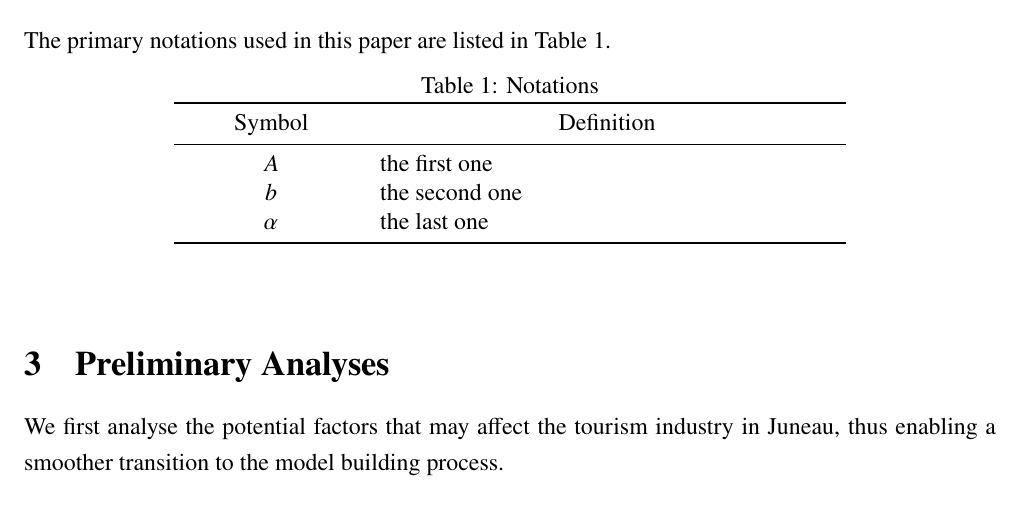
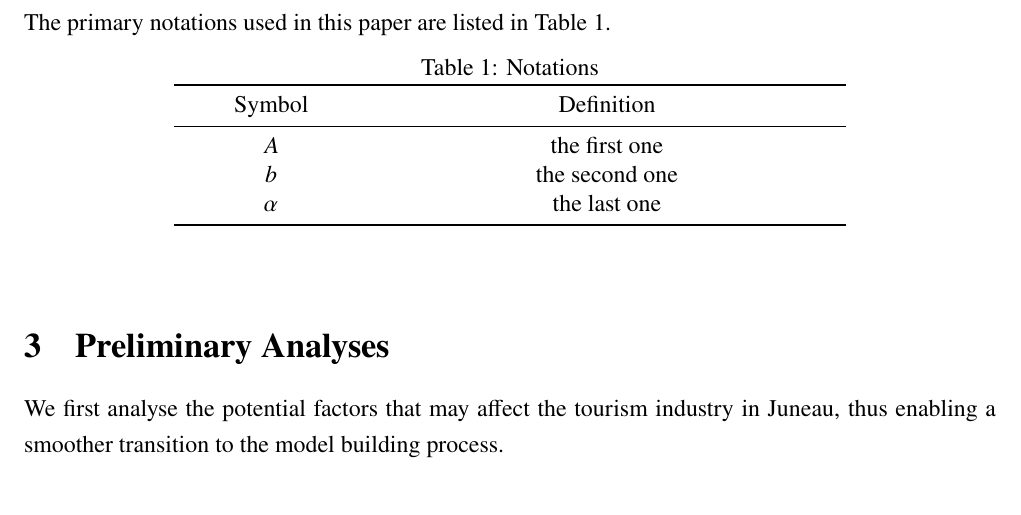
Before and after one commit to BlackMaple1203/MCM, a LaTeX thesis (Thesis/main.tex, which reads Thesis/sections/5.Assumtions and Notations.tex): part of page 3 of 10, cut so that both start at the same text. Compiled offline with XeLaTeX.

Commit message:
Updated Latex

```diff
--- a/Thesis/sections/5.Assumtions and Notations.tex
+++ b/Thesis/sections/5.Assumtions and Notations.tex
@@ -18,7 +18,7 @@ The primary notations used in this paper are listed in Table 1.
 \begin{table}[!htbp]
   \begin{center}
   \caption{Notations}
-  \begin{tabular}{cl}
+  \begin{tabular}{cc}
     \toprule
     \multicolumn{1}{m{3cm}}{\centering Symbol}
     &\multicolumn{1}{m{8cm}}{\centering Definition}\\
```
Also changed, not shown: Thesis/main.pdf, 3 other files.
